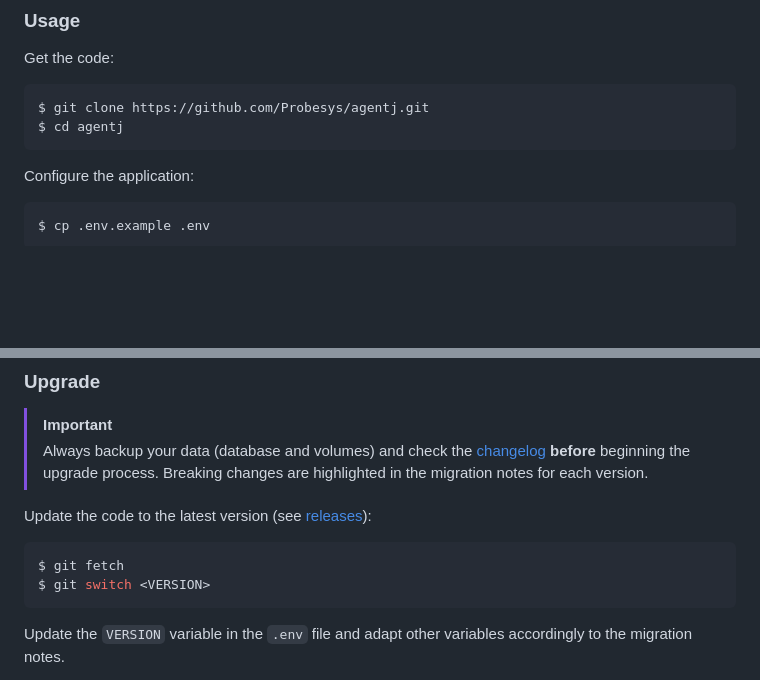
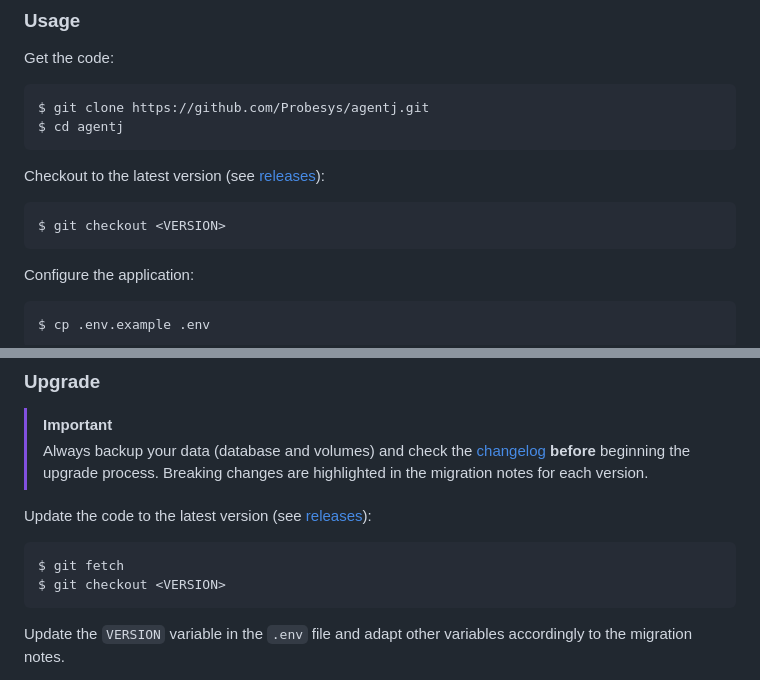
Before and after one commit to Probesys/agentj, a Markdown page: docs/README.md, 2 parts joined by grey strips. Drawn GitHub-style; blank space fills up the shorter version.

Commit message:
docs: Indicate to checkout to the desired version in installation guide

````diff
--- a/docs/README.md
+++ b/docs/README.md
@@ -45,6 +45,12 @@ $ git clone https://github.com/Probesys/agentj.git
 $ cd agentj
 ```
 
+Checkout to the latest version (see [releases](https://github.com/Probesys/agentj/releases)):
+
+```console
+$ git checkout <VERSION>
+```
+
 Configure the application:
 
 ```console
@@ -76,7 +82,7 @@ Update the code to the latest version (see [releases](https://github.com/Probesy
 
 ```console
 $ git fetch
-$ git switch <VERSION>
+$ git checkout <VERSION>
 ```
 
 Update the `VERSION` variable in the `.env` file and adapt other variables accordingly to the migration notes.
````
